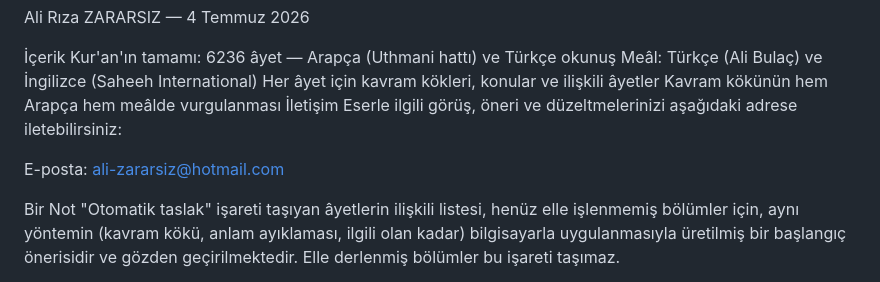
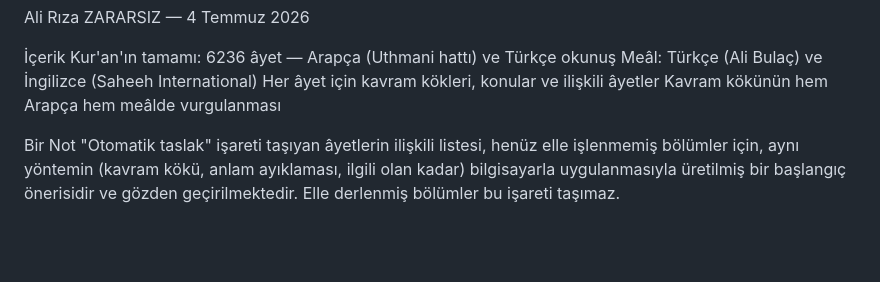
Before and after one commit to Musmur0606/konkordans-veri, a Markdown page: README.md, the part around the change. Drawn GitHub-style; blank space fills up the shorter version.

Commit message:
Update README by removing contact details and note
Removed contact information and a note about the automatic draft.

```diff
--- a/README.md
+++ b/README.md
@@ -51,10 +51,7 @@ Kur'an'ın tamamı: 6236 âyet — Arapça (Uthmani hattı) ve Türkçe okunuş
 Meâl: Türkçe (Ali Bulaç) ve İngilizce (Saheeh International)
 Her âyet için kavram kökleri, konular ve ilişkili âyetler
 Kavram kökünün hem Arapça hem meâlde vurgulanması
-İletişim
-Eserle ilgili görüş, öneri ve düzeltmelerinizi aşağıdaki adrese iletebilirsiniz:
 
-E-posta: ali-zararsiz@hotmail.com
 
 Bir Not
 "Otomatik taslak" işareti taşıyan âyetlerin ilişkili listesi, henüz elle işlenmemiş bölümler için, aynı yöntemin (kavram kökü, anlam ayıklaması, ilgili olan kadar) bilgisayarla uygulanmasıyla üretilmiş bir başlangıç önerisidir ve gözden geçirilmektedir. Elle derlenmiş bölümler bu işareti taşımaz.
```
